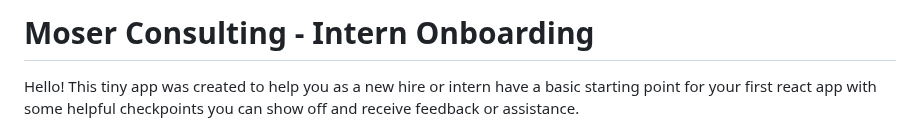
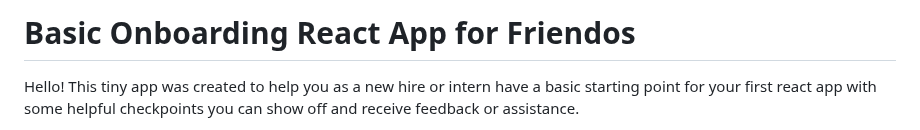
Before and after one commit to ducky/react-onboarding, a Markdown page: README.md, the part around the change. GitHub-like rendering.

```diff
--- a/README.md
+++ b/README.md
@@ -1,4 +1,4 @@
-# Moser Consulting - Intern Onboarding
+# Basic Onboarding React App for Friendos
 
 Hello! This tiny app was created to help you as a new hire or intern have a basic starting point for your first react app with some helpful checkpoints you can show off and receive feedback or assistance.
 
```
